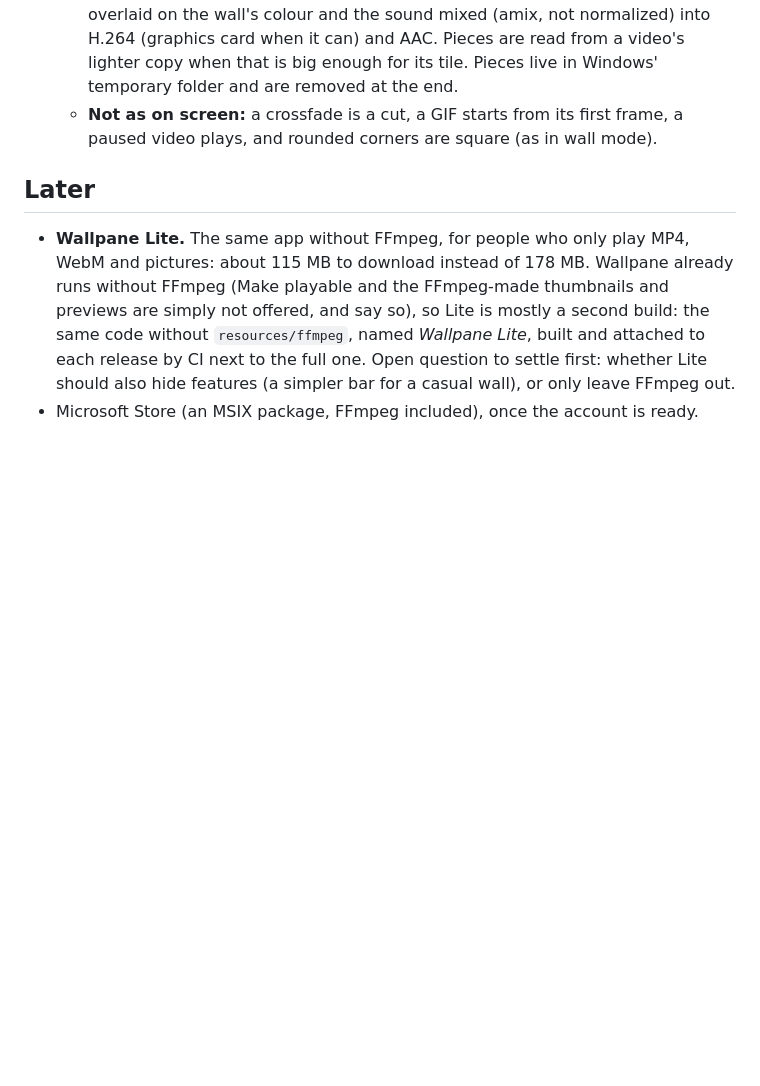
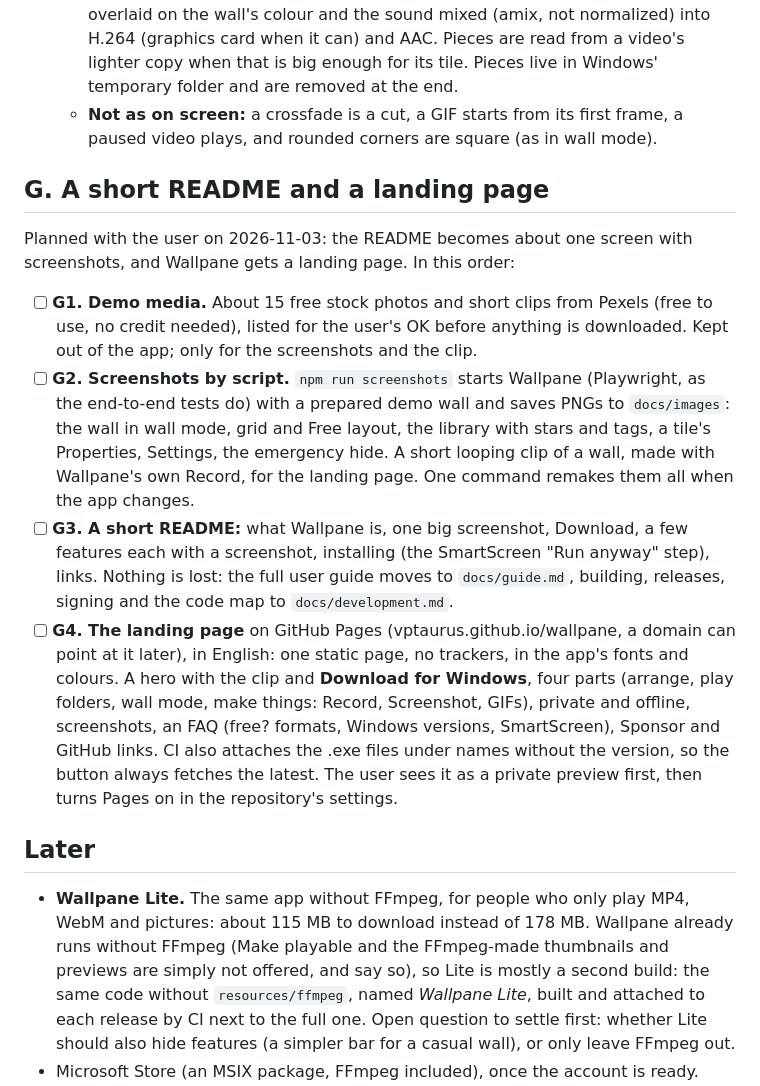
Before and after one commit to VPTaurus/Wallpane, a Markdown page: ROADMAP.md, the part around the change. Drawn GitHub-style; blank space fills up the shorter version.

Commit message:
Roadmap: G, a short README with screenshots and a landing page (planned)

```diff
--- a/ROADMAP.md
+++ b/ROADMAP.md
@@ -128,6 +128,13 @@ Where Wallpane is going, in the order it is built. Each step lands on `Dev` with
   - **How** (`lib/wallexport.js`, choices and checks in `renderer/lib/wallvideo.js`): `plan()` turns the wall into runs of pieces per tile, counted in frames so nothing drifts; each different piece is made once at its tile's size (30 fps, x264 ultrafast into Matroska, with sound or silence), a tile's pieces are joined by the concat demuxer (a looped part made once plays many times), then the tiles are overlaid on the wall's colour and the sound mixed (amix, not normalized) into H.264 (graphics card when it can) and AAC. Pieces are read from a video's lighter copy when that is big enough for its tile. Pieces live in Windows' temporary folder and are removed at the end.
   - **Not as on screen:** a crossfade is a cut, a GIF starts from its first frame, a paused video plays, and rounded corners are square (as in wall mode).
 
+## G. A short README and a landing page
+Planned with the user on 2026-11-03: the README becomes about one screen with screenshots, and Wallpane gets a landing page. In this order:
+- [ ] **G1. Demo media.** About 15 free stock photos and short clips from Pexels (free to use, no credit needed), listed for the user's OK before anything is downloaded. Kept out of the app; only for the screenshots and the clip.
+- [ ] **G2. Screenshots by script.** `npm run screenshots` starts Wallpane (Playwright, as the end-to-end tests do) with a prepared demo wall and saves PNGs to `docs/images`: the wall in wall mode, grid and Free layout, the library with stars and tags, a tile's Properties, Settings, the emergency hide. A short looping clip of a wall, made with Wallpane's own Record, for the landing page. One command remakes them all when the app changes.
+- [ ] **G3. A short README:** what Wallpane is, one big screenshot, Download, a few features each with a screenshot, installing (the SmartScreen "Run anyway" step), links. Nothing is lost: the full user guide moves to `docs/guide.md`, building, releases, signing and the code map to `docs/development.md`.
+- [ ] **G4. The landing page** on GitHub Pages (vptaurus.github.io/wallpane, a domain can point at it later), in English: one static page, no trackers, in the app's fonts and colours. A hero with the clip and **Download for Windows**, four parts (arrange, play folders, wall mode, make things: Record, Screenshot, GIFs), private and offline, screenshots, an FAQ (free? formats, Windows versions, SmartScreen), Sponsor and GitHub links. CI also attaches the .exe files under names without the version, so the button always fetches the latest. The user sees it as a private preview first, then turns Pages on in the repository's settings.
+
 ## Later
 - **Wallpane Lite.** The same app without FFmpeg, for people who only play MP4, WebM and pictures: about 115 MB to download instead of 178 MB. Wallpane already runs without FFmpeg (Make playable and the FFmpeg-made thumbnails and previews are simply not offered, and say so), so Lite is mostly a second build: the same code without `resources/ffmpeg`, named *Wallpane Lite*, built and attached to each release by CI next to the full one. Open question to settle first: whether Lite should also hide features (a simpler bar for a casual wall), or only leave FFmpeg out.
 - Microsoft Store (an MSIX package, FFmpeg included), once the account is ready. GitHub Sponsors is live (About, README and the repository's Sponsor button).
```
